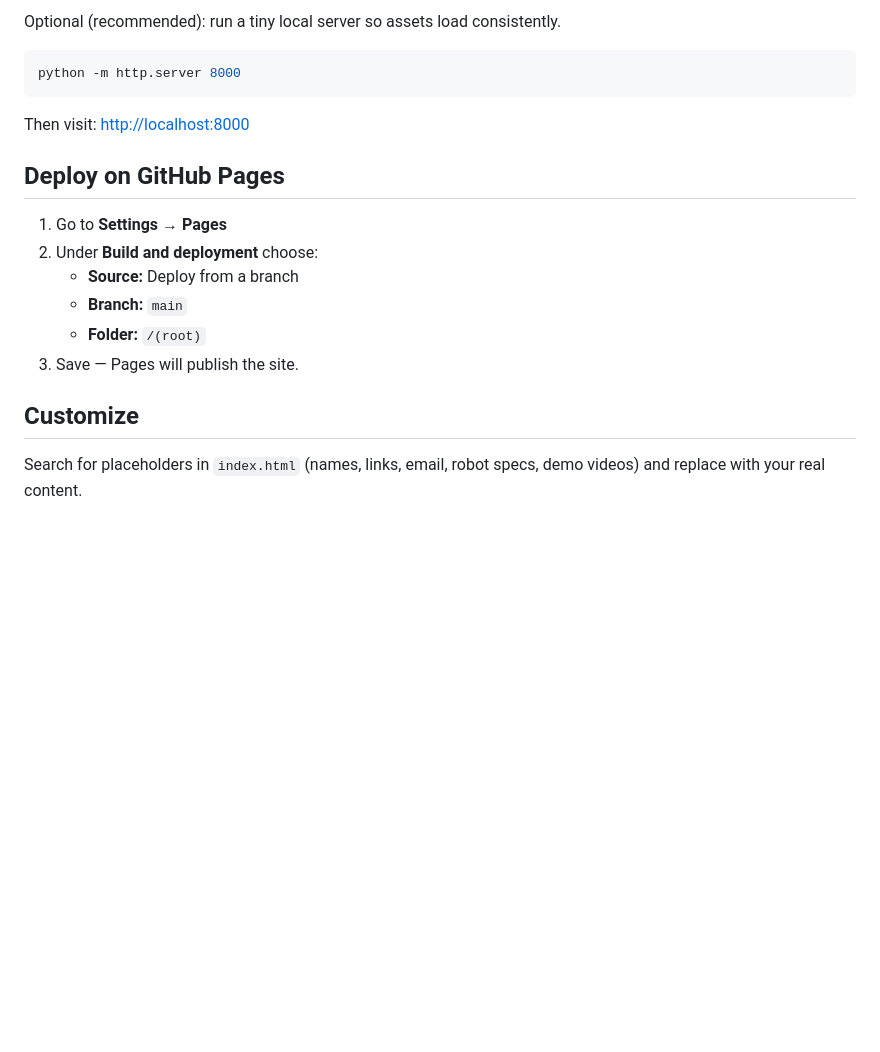
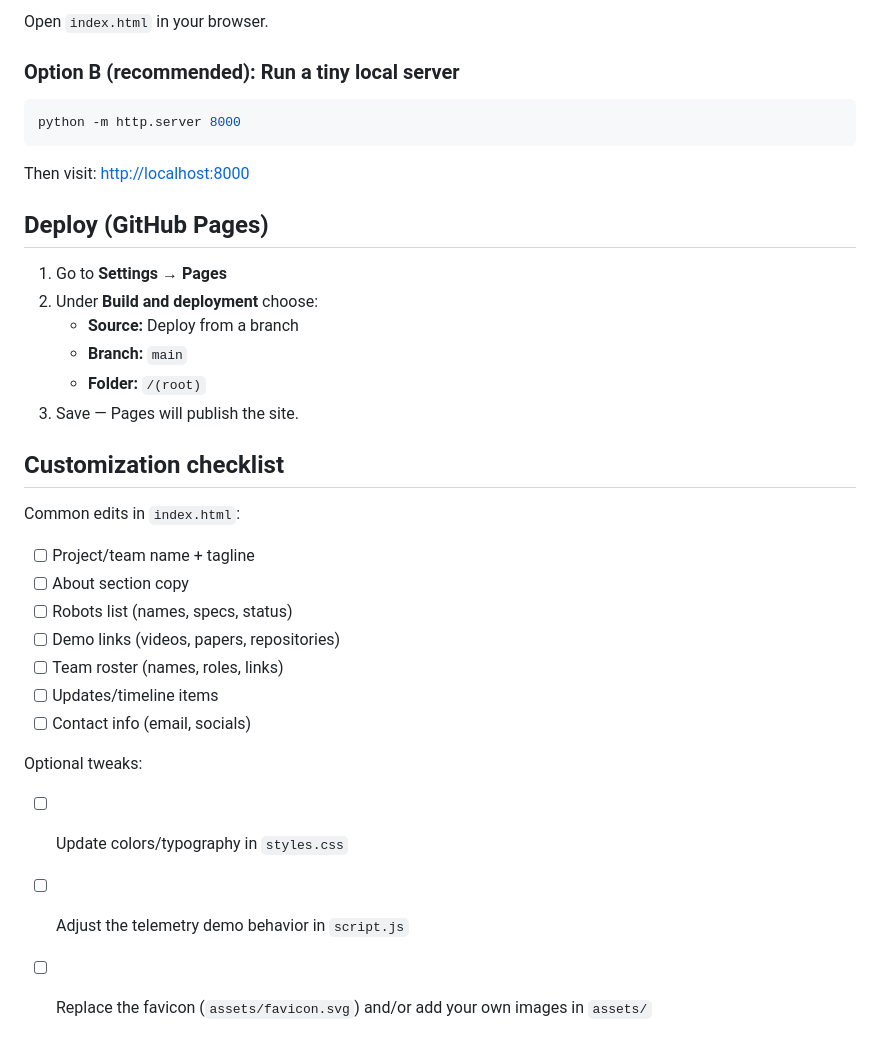
Before and after one commit to qkfang/opc-playground-project, a Markdown page: README.md, the part around one of its changes. Drawn GitHub-style; blank space fills up the shorter version.

````diff
--- a/README.md
+++ b/README.md
@@ -14,5 +33,7 @@ Just open `index.html` in a browser.
 
-Optional (recommended): run a tiny local server so assets load consistently.
+Open `index.html` in your browser.
+
+### Option B (recommended): Run a tiny local server
 
 ```bash
 python -m http.server 8000
@@ -20,7 +41,7 @@ python -m http.server 8000
 
 Then visit: <http://localhost:8000>
 
-## Deploy on GitHub Pages
+## Deploy (GitHub Pages)
 
 1. Go to **Settings → Pages**
 2. Under **Build and deployment** choose:
@@ -29,6 +50,20 @@ Then visit: <http://localhost:8000>
    - **Folder:** `/(root)`
 3. Save — Pages will publish the site.
 
-## Customize
+## Customization checklist
 
-Search for placeholders in `index.html` (names, links, email, robot specs, demo videos) and replace with your real content.
+Common edits in `index.html`:
+
+- [ ] Project/team name + tagline
+- [ ] About section copy
+- [ ] Robots list (names, specs, status)
+- [ ] Demo links (videos, papers, repositories)
+- [ ] Team roster (names, roles, links)
+- [ ] Updates/timeline items
+- [ ] Contact info (email, socials)
+
+Optional tweaks:
+
+- [ ] Update colors/typography in `styles.css`
+- [ ] Adjust the telemetry demo behavior in `script.js`
+- [ ] Replace the favicon (`assets/favicon.svg`) and/or add your own images in `assets/`
````
Also changed, not shown: other parts of README.md (+25 -6 lines), assets/screenshot-desktop.png (added), assets/screenshot-mobile.png (added), 3 other files.
